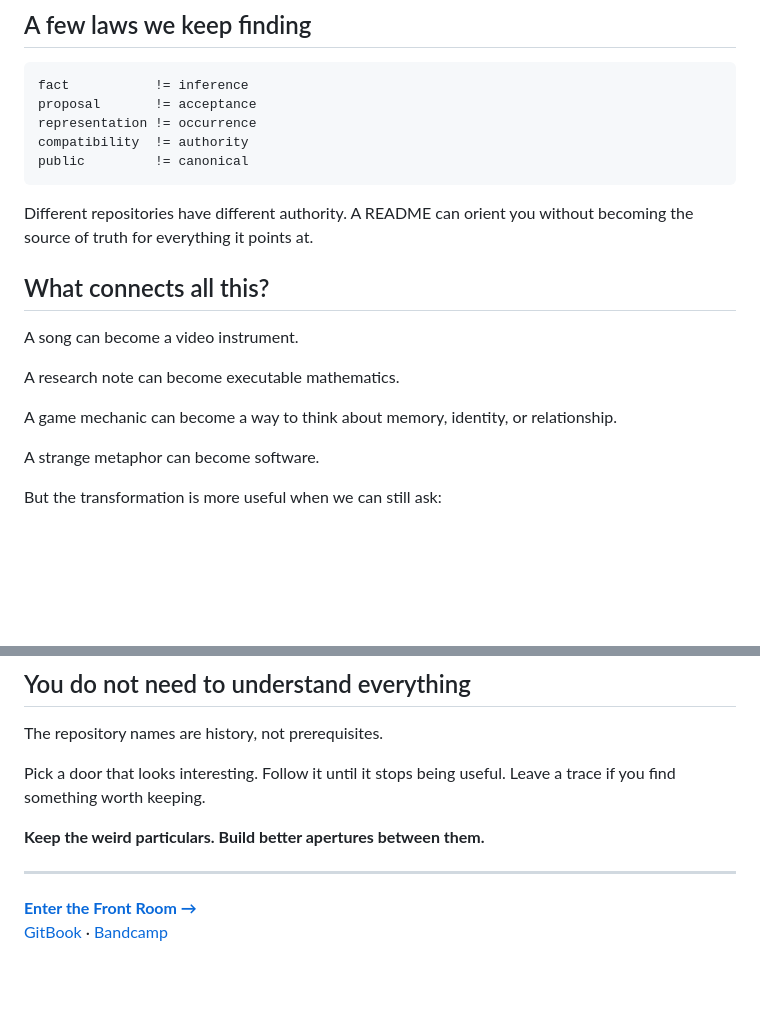
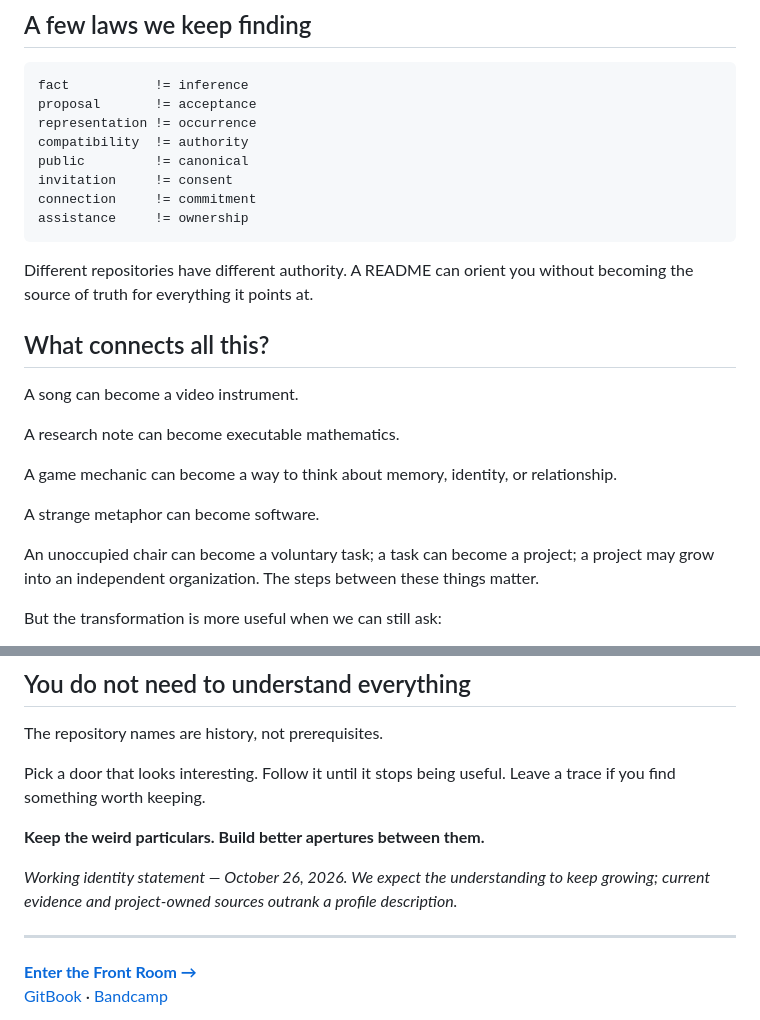
Before and after one commit to the-static-collective/the-static-collective, a Markdown page: README.md, 2 parts joined by grey strips. Drawn GitHub-style; blank space fills up the shorter version.

````diff
--- a/README.md
+++ b/README.md
@@ -29,6 +68,9 @@ proposal       != acceptance
 representation != occurrence
 compatibility  != authority
 public         != canonical
+invitation     != consent
+connection     != commitment
+assistance     != ownership
 ```
 
 Different repositories have different authority. A README can orient you without becoming the source of truth for everything it points at.
@@ -42,6 +84,8 @@ A research note can become executable mathematics.
 A game mechanic can become a way to think about memory, identity, or relationship.
 
 A strange metaphor can become software.
+
+An unoccupied chair can become a voluntary task; a task can become a project; a project may grow into an independent organization. The steps between these things matter.
 
 But the transformation is more useful when we can still ask:
 
@@ -61,6 +105,8 @@ Pick a door that looks interesting. Follow it until it stops being useful. Leave
 
 **Keep the weird particulars. Build better apertures between them.**
 
+*Working identity statement — October 26, 2026. We expect the understanding to keep growing; current evidence and project-owned sources outrank a profile description.*
+
 ---
 
 **[Enter the Front Room →](https://github.com/the-static-collective/What-is-the-static-collective-)**
````
Also changed, not shown: other parts of README.md (+49 -10 lines).
